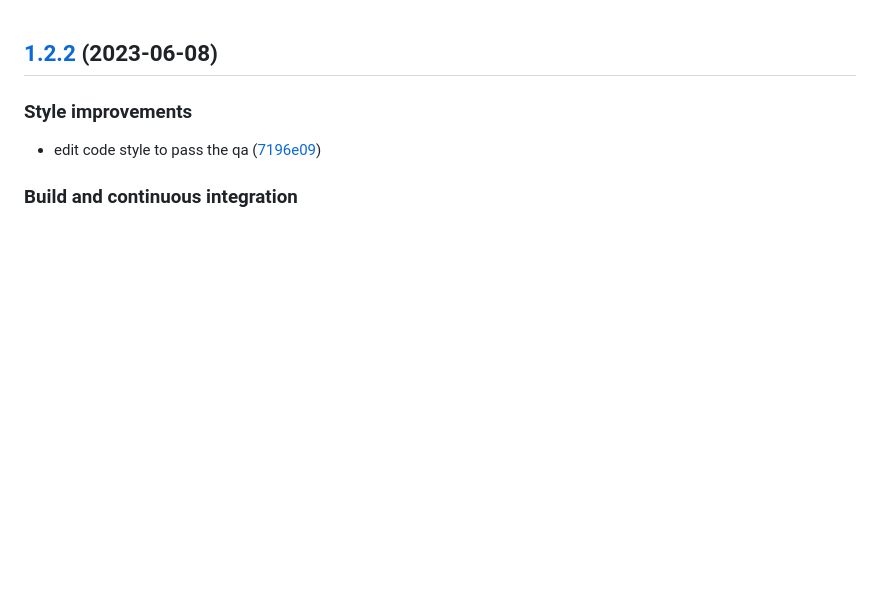
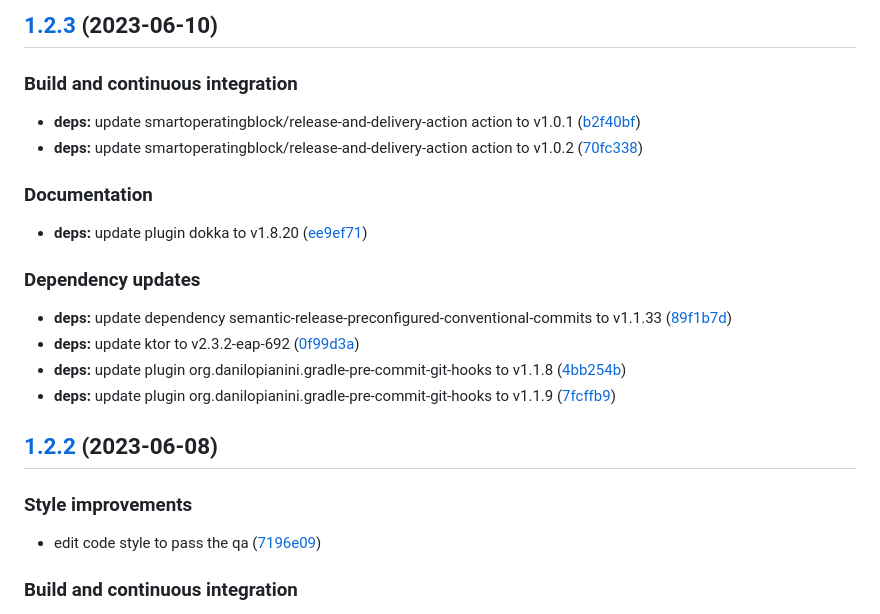
Before and after one commit to SmartOperatingBlock/medical-instrument-integration-microservice, a Markdown page: CHANGELOG.md, the part around the change. Rendered like a GitHub page; blank space fills up the shorter version.

Commit message:
chore(release)!: [skip ci] 1.2.3 released

```diff
--- a/CHANGELOG.md
+++ b/CHANGELOG.md
@@ -1,3 +1,24 @@
+## [1.2.3](https://github.com/SmartOperatingBlock/medical-instrument-integration-microservice/compare/1.2.2...1.2.3) (2023-06-10)
+
+
+### Build and continuous integration
+
+* **deps:** update smartoperatingblock/release-and-delivery-action action to v1.0.1 ([b2f40bf](https://github.com/SmartOperatingBlock/medical-instrument-integration-microservice/commit/b2f40bf4b371772f9c09b66fd246b9037ac8f33c))
+* **deps:** update smartoperatingblock/release-and-delivery-action action to v1.0.2 ([70fc338](https://github.com/SmartOperatingBlock/medical-instrument-integration-microservice/commit/70fc33884e50e362e24772d7c72e1723dd74b59e))
+
+
+### Documentation
+
+* **deps:** update plugin dokka to v1.8.20 ([ee9ef71](https://github.com/SmartOperatingBlock/medical-instrument-integration-microservice/commit/ee9ef710f7149addcdcc9143d8d142e76da5d04d))
+
+
+### Dependency updates
+
+* **deps:** update dependency semantic-release-preconfigured-conventional-commits to v1.1.33 ([89f1b7d](https://github.com/SmartOperatingBlock/medical-instrument-integration-microservice/commit/89f1b7d234b363d12caeab48cca182de1a8298c1))
+* **deps:** update ktor to v2.3.2-eap-692 ([0f99d3a](https://github.com/SmartOperatingBlock/medical-instrument-integration-microservice/commit/0f99d3ac01b8b2f68da94971ddc7a66641ccebd2))
+* **deps:** update plugin org.danilopianini.gradle-pre-commit-git-hooks to v1.1.8 ([4bb254b](https://github.com/SmartOperatingBlock/medical-instrument-integration-microservice/commit/4bb254bfe98a3a0880e0b67dc2a430c961502710))
+* **deps:** update plugin org.danilopianini.gradle-pre-commit-git-hooks to v1.1.9 ([7fcffb9](https://github.com/SmartOperatingBlock/medical-instrument-integration-microservice/commit/7fcffb91ea6afa0c24d0920ad931c7179d4f0e93))
+
 ## [1.2.2](https://github.com/SmartOperatingBlock/medical-instrument-integration-microservice/compare/1.2.1...1.2.2) (2023-06-08)
 
 
```
